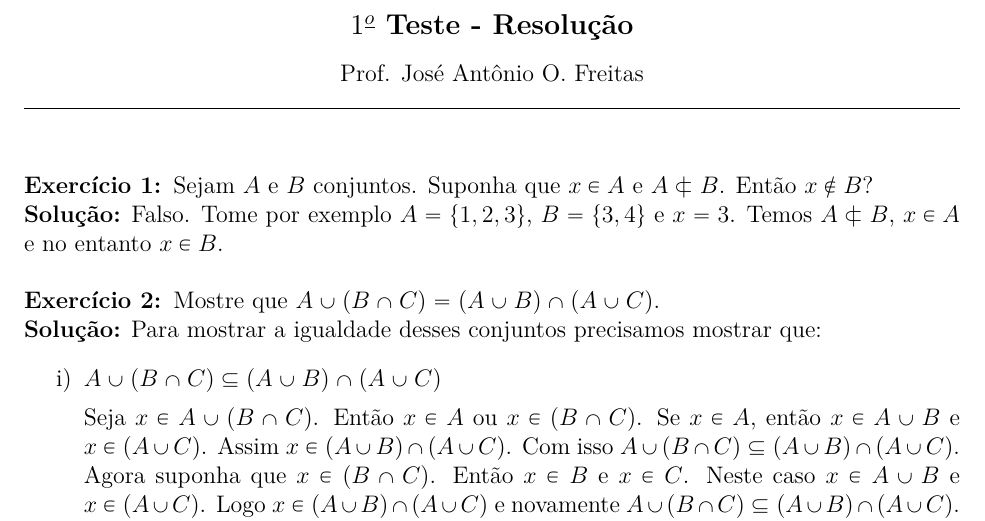
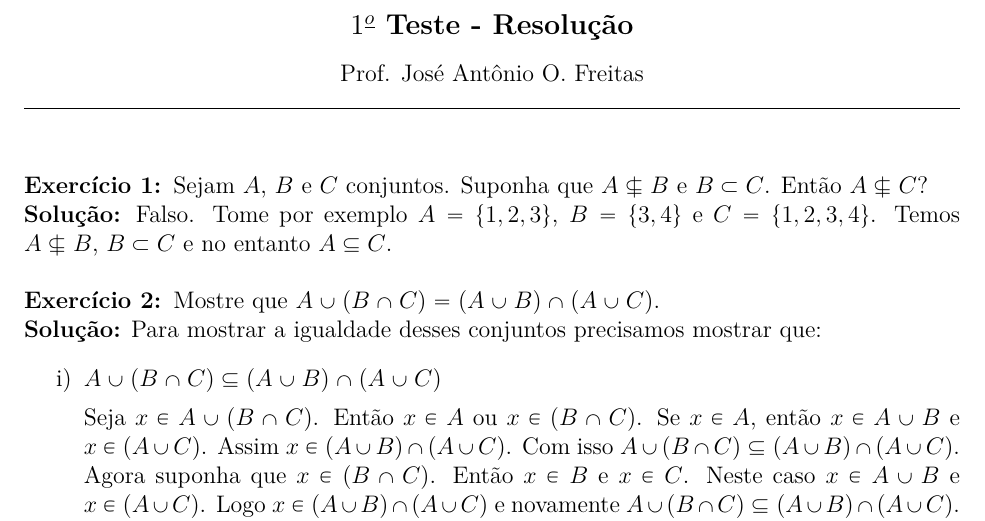
Before and after one commit to jfreitasunb/Algebra-1, a LaTeX document (testes/solucao-modulo-1-teste-1.tex): part of the page, cut so that both start at the same text. Compiled offline with XeLaTeX.

Commit message:
Enunciado e solução do primeiro exercício.

```diff
--- a/testes/solucao-modulo-1-teste-1.tex
+++ b/testes/solucao-modulo-1-teste-1.tex
@@ -21,9 +21,9 @@
 
 \vspace{.6cm}
 
-\questao Sejam $A$ e $B$ conjuntos. Suponha que $x \in A$ e $A \nsub B$. Então $x \notin B$?
+\questao Sejam $A$, $B$ e $C$ conjuntos. Suponha que $A \nsubseteq B$ e $B \subset C$. Então $A \nsubseteq C$?
 
-\noindent\textbf{Solu\c{c}\~ao:} Falso. Tome por exemplo $A = \{1,2,3\}$, $B = \{3,4\}$ e $x = 3$. Temos $A \nsub B$, $x \in A$ e no entanto $x \in B$.
+\noindent\textbf{Solu\c{c}\~ao:} Falso. Tome por exemplo $A = \{1,2,3\}$, $B = \{3,4\}$ e $C = \{1,2,3,4\}$. Temos $A \nsubseteq B$, $B \subset C$ e no entanto $A \subseteq C$.
 
 \vspace{.5cm}
 
```
